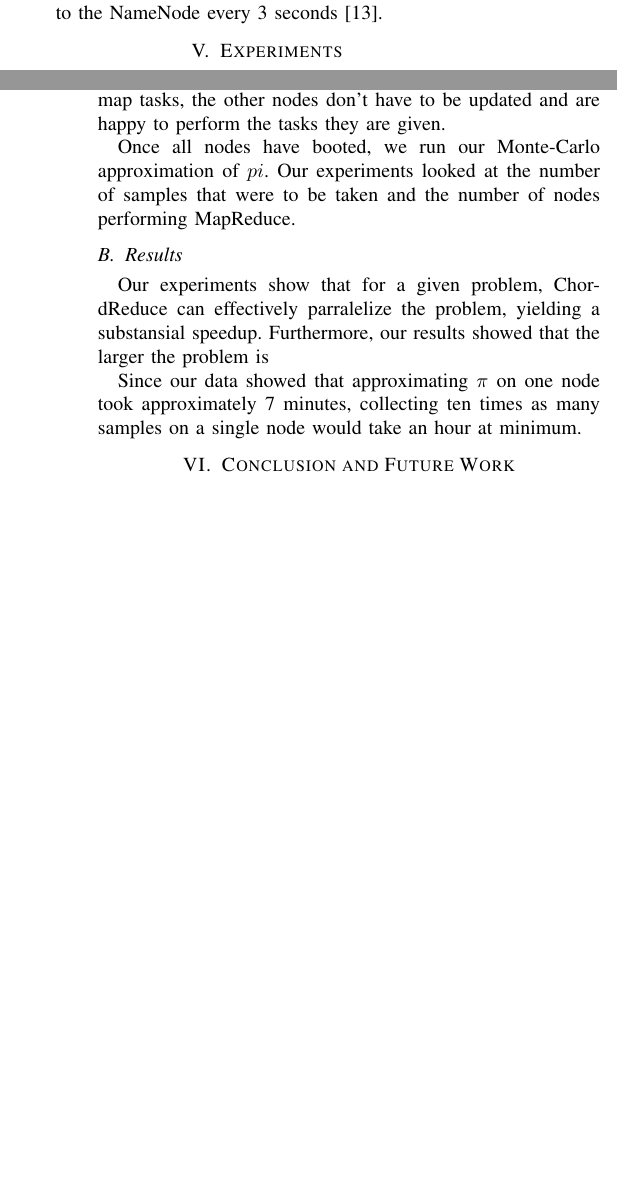
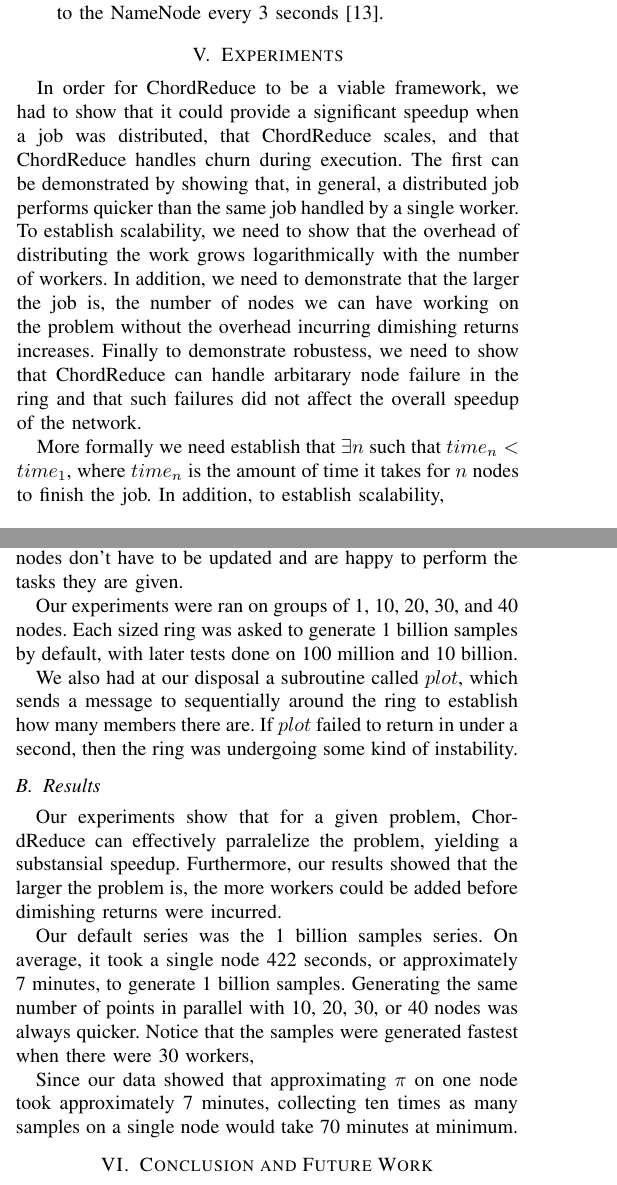
Before and after one commit to BrendanBenshoof/CHRONUS, a LaTeX paper (CHRONUS/WHITEPAPER/CHRONUS.tex): two parts of the columns of pages 6 and 7 of 7 before the commit and two parts of the columns of pages 6 and 7 of 8 after it, joined at a grey line, cut so that both start at the same text, the shorter picture padded with empty space. Compiled offline with pdfLaTeX.

Commit message:
Established the narrative for results section

```diff
--- a/CHRONUS/WHITEPAPER/CHRONUS.tex
+++ b/CHRONUS/WHITEPAPER/CHRONUS.tex
@@ -315,5 +317,7 @@ The execution of the Reduce stage in this manner prevents the node responsible f
 
 
 \section{Experiments}
+In order for ChordReduce to be a viable framework, we had to show that it could provide a significant speedup when a job was distributed, that ChordReduce scales, and that ChordReduce handles churn during execution.  The first can be demonstrated by showing that, in general, a distributed job performs quicker than the same job handled by a single worker.  To establish scalability, we need to show that the overhead of distributing the work grows logarithmically with the number of workers.  In addition, we need to demonstrate that the larger the job is, the number of nodes we can have working on the problem without the overhead incurring dimishing returns increases. Finally to demonstrate robustess, we need to show that ChordReduce can handle arbitarary node failure in the ring and that such failures did not affect the overall speedup of the network.
 
-To stress test our framework, we ran a Monte-Carlo approximation of $\pi$. This process is largely analogous to having a square with the top-right quarter of a circle going through it (fig. \ref{dartboard}), and then throwing darts at it.  We then check to see where these darts land.  Counting the ratio of darts that land inside the circle to the total number of throws give us an approximation\footnote{This is not intended to be a particularly good approximate of $\pi$.} of $\frac{\pi}{4}$.
+
+More formally we need establish that $\exists n$ such that $time_{n} < time_{1}$, where $time_{n}$ is the amount of time it takes for $n$ nodes to finish the job.  In addition, to establish scalability,
@@ -330,4 +351,5 @@ This makes the job extremely easy to distribute.  Each map job defines the numbe
 
+We ran our experiments using Amazons's EC2 service \footnote{I want to blaze through this section, adding citations later}.  Each node was an individual EC2 small instance with a preconfigured Ubuntu 12.04 image.  Once started, nodes pull the latest version of the code and run it as a service, automatically joining the network.  We can choose any arbitrary node as the stager and tell it to run the MapReduce process. We found that the network was robust enough that we could take a node we wanted to be the stager out of the network, modify its MapReduce test code, have it rejoin the network, and then run the code new code without any problems. Since only the stager has to know how to create the map tasks, the other nodes don't have to be updated and are happy to perform the tasks they are given.
 
-The goal of these experiments is to prove that speedup behavior follows the approximate equations
+Our experiments were ran on groups of 1, 10, 20, 30, and 40 nodes.  Each sized ring was asked to generate 1 billion samples by default, with later tests done on 100 million and 10 billion.
 
@@ -341,12 +356,12 @@ We ran our experiments using Amazons's EC2 service \footnote{I want to blaze thr
-Each node was an individual EC2 small instance.  Once started, nodes pull the latest version of the code and run it, automatically joining the network.  We can choose any arbitrary node as the stager and tell it to run the MapReduce process. We found that the network was robust enough that we could take a node we wanted to be the stager out of the network, modify its MapReduce test code, have it rejoin the network, and then run the code new code without any problems. Since only the stager has to know how to create the map tasks, the other nodes don't have to be updated and are happy to perform the tasks they are given.
-
-Once all nodes have booted, we run our Monte-Carlo approximation of $pi$.  Our experiments looked at the number of samples that were to be taken and the number of nodes performing MapReduce.
-
+We also had at our disposal a subroutine called $plot$, which sends a message to sequentially around the ring to establish how many members there are.  If $plot$ failed to return in under a second, then the ring was undergoing some kind of instability.
 
 \subsection{Results}
-Our experiments show that for a given problem, ChordReduce can effectively parralelize the problem, yielding a substansial speedup.  Furthermore, our results showed that the larger the problem is %what happens
 
-Since our data showed that approximating $\pi$ on one node took approximately 7 minutes, collecting ten times as many samples on a single node would take an hour at minimum.
+Our experiments show that for a given problem, ChordReduce can effectively parralelize the problem, yielding a substansial speedup.  Furthermore, our results showed that the larger the problem is, the more workers could be added before dimishing returns were incurred.
+
+Our default series was the 1 billion samples series.  On average, it took a single node 422 seconds, or approximately 7 minutes, to generate 1 billion samples.  Generating the same number of points in parallel with 10, 20, 30, or 40 nodes was always quicker.  Notice that the samples were generated fastest when there were 30 workers,
+
+Since our data showed that approximating $\pi$ on one node took approximately 7 minutes, collecting ten times as many samples on a single node would take 70 minutes at minimum.
 
 \section{Conclusion and Future Work}
 MapReduce is an extremely powerful tool for solving big data problems, but many centralized implementations h
```
Also changed, not shown: CHRONUS/WHITEPAPER/CHRONUS.pdf, CHRONUS/WHITEPAPER/CHRONUS.tex (29 more changed lines).
